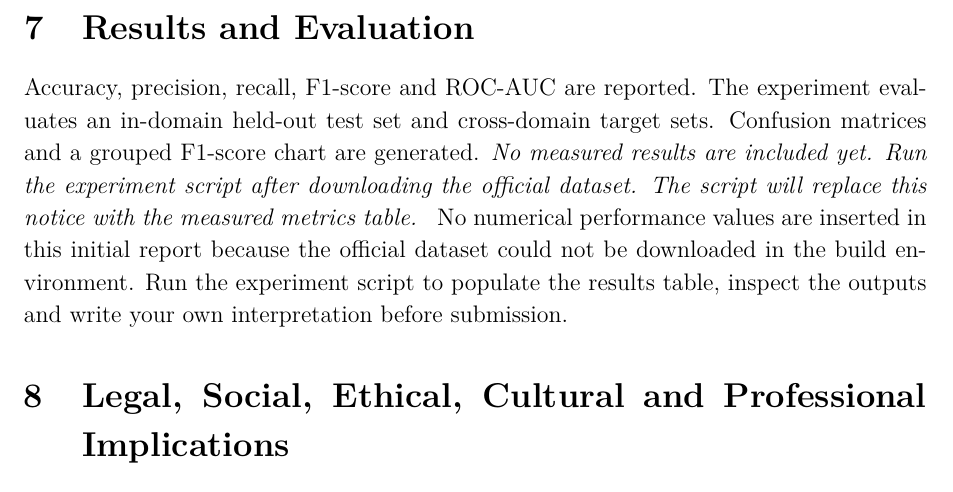
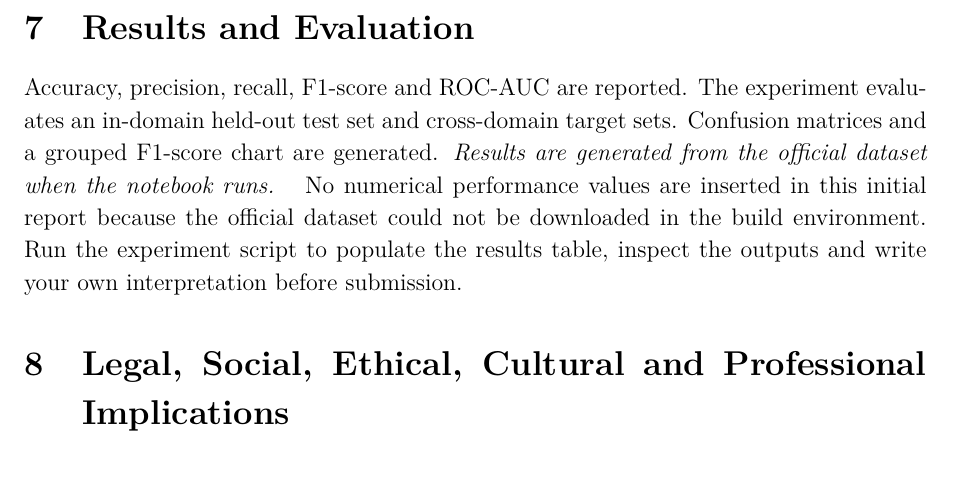
Before and after one commit to RlM100always/shamim-vai-project, a LaTeX problem sheet (assignment -1/report/main.tex, which reads assignment -1/report/generated_results.tex): part of page 3 of 3, cut so that both start at the same text. Compiled offline with pdfLaTeX.

```diff
--- a/assignment -1/report/generated_results.tex
+++ b/assignment -1/report/generated_results.tex
@@ -1 +1 @@
-\textit{No measured results are included yet. Run the experiment script after downloading the official dataset. The script will replace this notice with the measured metrics table.}
+\textit{Results are generated from the official dataset when the notebook runs.}
```
